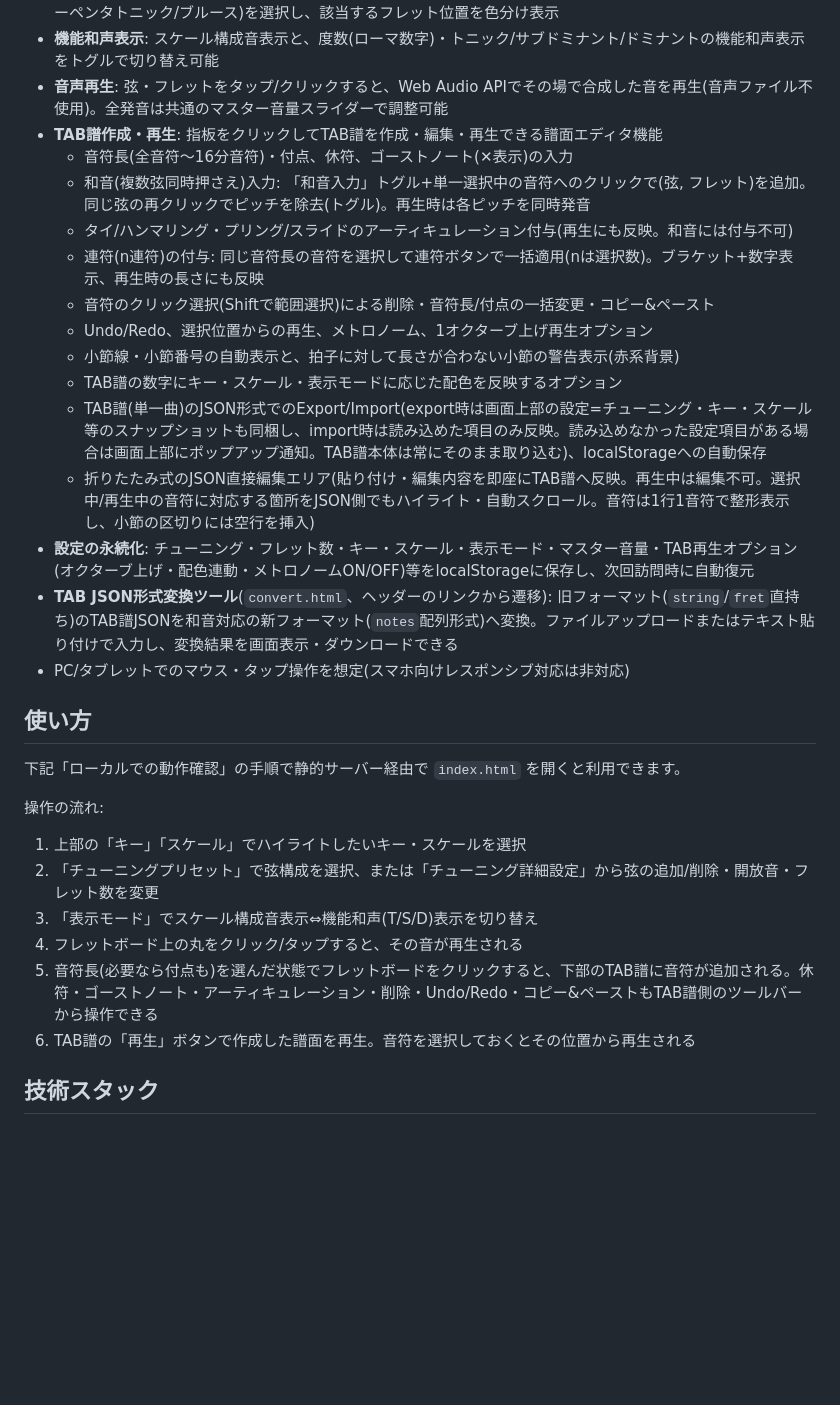
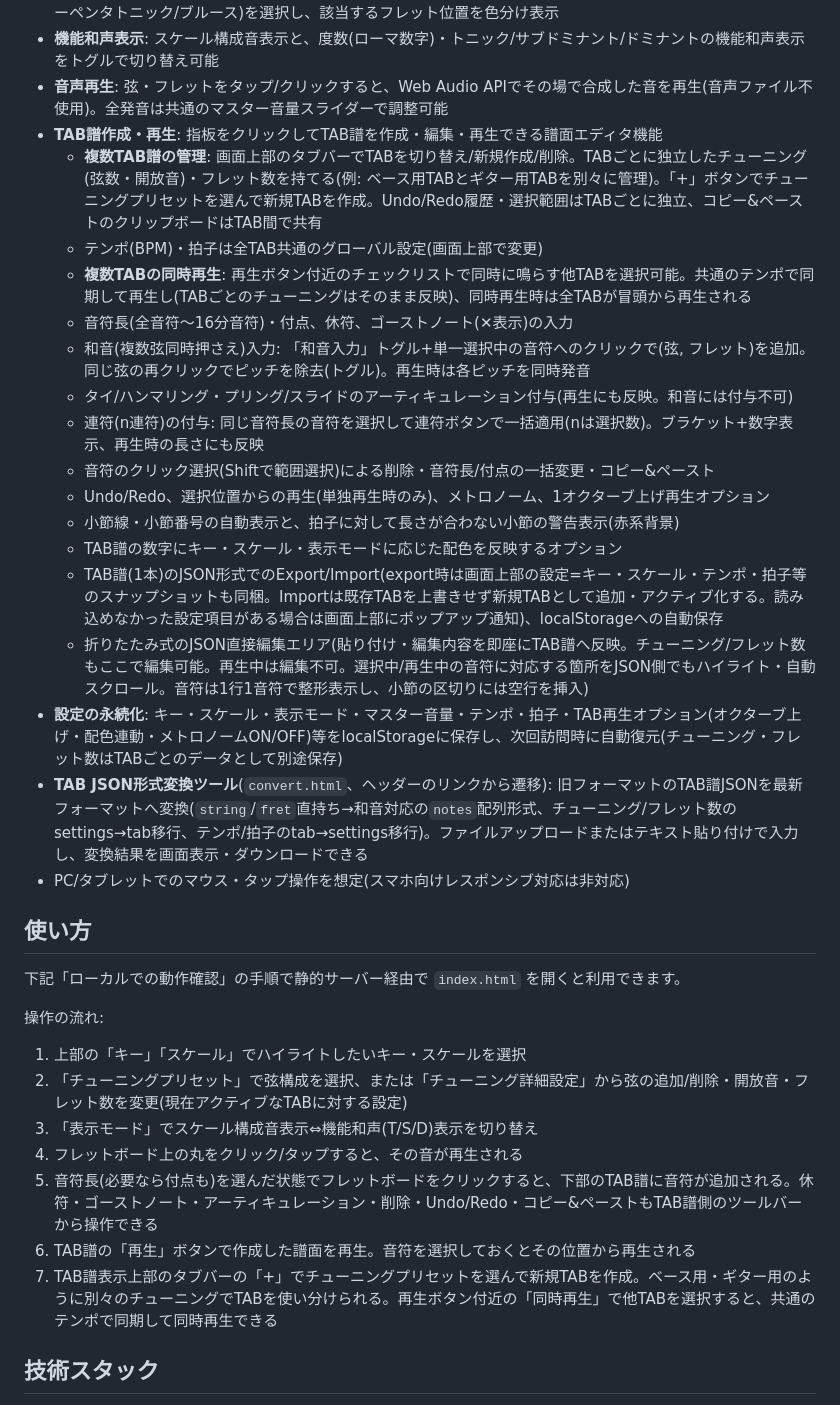
Before and after one commit to JapadiSenya/fret-scale-lens, a Markdown page: README.md, the part around the change. GitHub-like rendering; blank space fills up the shorter version.

Commit message:
docs: document multi-tab management, simultaneous playback, and converter updates

```diff
--- a/README.md
+++ b/README.md
@@ -11,18 +11,21 @@
 - **機能和声表示**: スケール構成音表示と、度数(ローマ数字)・トニック/サブドミナント/ドミナントの機能和声表示をトグルで切り替え可能
 - **音声再生**: 弦・フレットをタップ/クリックすると、Web Audio APIでその場で合成した音を再生(音声ファイル不使用)。全発音は共通のマスター音量スライダーで調整可能
 - **TAB譜作成・再生**: 指板をクリックしてTAB譜を作成・編集・再生できる譜面エディタ機能
+  - **複数TAB譜の管理**: 画面上部のタブバーでTABを切り替え/新規作成/削除。TABごとに独立したチューニング(弦数・開放音)・フレット数を持てる(例: ベース用TABとギター用TABを別々に管理)。「+」ボタンでチューニングプリセットを選んで新規TABを作成。Undo/Redo履歴・選択範囲はTABごとに独立、コピー&ペーストのクリップボードはTAB間で共有
+  - テンポ(BPM)・拍子は全TAB共通のグローバル設定(画面上部で変更)
+  - **複数TABの同時再生**: 再生ボタン付近のチェックリストで同時に鳴らす他TABを選択可能。共通のテンポで同期して再生し(TABごとのチューニングはそのまま反映)、同時再生時は全TABが冒頭から再生される
   - 音符長(全音符〜16分音符)・付点、休符、ゴーストノート(✕表示)の入力
   - 和音(複数弦同時押さえ)入力: 「和音入力」トグル+単一選択中の音符へのクリックで(弦, フレット)を追加。同じ弦の再クリックでピッチを除去(トグル)。再生時は各ピッチを同時発音
   - タイ/ハンマリング・プリング/スライドのアーティキュレーション付与(再生にも反映。和音には付与不可)
   - 連符(n連符)の付与: 同じ音符長の音符を選択して連符ボタンで一括適用(nは選択数)。ブラケット+数字表示、再生時の長さにも反映
   - 音符のクリック選択(Shiftで範囲選択)による削除・音符長/付点の一括変更・コピー&ペースト
-  - Undo/Redo、選択位置からの再生、メトロノーム、1オクターブ上げ再生オプション
+  - Undo/Redo、選択位置からの再生(単独再生時のみ)、メトロノーム、1オクターブ上げ再生オプション
   - 小節線・小節番号の自動表示と、拍子に対して長さが合わない小節の警告表示(赤系背景)
   - TAB譜の数字にキー・スケール・表示モードに応じた配色を反映するオプション
-  - TAB譜(単一曲)のJSON形式でのExport/Import(export時は画面上部の設定=チューニング・キー・スケール等のスナップショットも同梱し、import時は読み込めた項目のみ反映。読み込めなかった設定項目がある場合は画面上部にポップアップ通知。TAB譜本体は常にそのまま取り込む)、localStorageへの自動保存
-  - 折りたたみ式のJSON直接編集エリア(貼り付け・編集内容を即座にTAB譜へ反映。再生中は編集不可。選択中/再生中の音符に対応する箇所をJSON側でもハイライト・自動スクロール。音符は1行1音符で整形表示し、小節の区切りには空行を挿入)
-- **設定の永続化**: チューニング・フレット数・キー・スケール・表示モード・マスター音量・TAB再生オプション(オクターブ上げ・配色連動・メトロノームON/OFF)等をlocalStorageに保存し、次回訪問時に自動復元
-- **TAB JSON形式変換ツール**(`convert.html`、ヘッダーのリンクから遷移): 旧フォーマット(`string`/`fret`直持ち)のTAB譜JSONを和音対応の新フォーマット(`notes`配列形式)へ変換。ファイルアップロードまたはテキスト貼り付けで入力し、変換結果を画面表示・ダウンロードできる
+  - TAB譜(1本)のJSON形式でのExport/Import(export時は画面上部の設定=キー・スケール・テンポ・拍子等のスナップショットも同梱。Importは既存TABを上書きせず新規TABとして追加・アクティブ化する。読み込めなかった設定項目がある場合は画面上部にポップアップ通知)、localStorageへの自動保存
+  - 折りたたみ式のJSON直接編集エリア(貼り付け・編集内容を即座にTAB譜へ反映。チューニング/フレット数もここで編集可能。再生中は編集不可。選択中/再生中の音符に対応する箇所をJSON側でもハイライト・自動スクロール。音符は1行1音符で整形表示し、小節の区切りには空行を挿入)
+- **設定の永続化**: キー・スケール・表示モード・マスター音量・テンポ・拍子・TAB再生オプション(オクターブ上げ・配色連動・メトロノームON/OFF)等をlocalStorageに保存し、次回訪問時に自動復元(チューニング・フレット数はTABごとのデータとして別途保存)
+- **TAB JSON形式変換ツール**(`convert.html`、ヘッダーのリンクから遷移): 旧フォーマットのTAB譜JSONを最新フォーマットへ変換(`string`/`fret`直持ち→和音対応の`notes`配列形式、チューニング/フレット数のsettings→tab移行、テンポ/拍子のtab→settings移行)。ファイルアップロードまたはテキスト貼り付けで入力し、変換結果を画面表示・ダウンロードできる
 - PC/タブレットでのマウス・タップ操作を想定(スマホ向けレスポンシブ対応は非対応)
 
 ## 使い方
@@ -32,11 +35,12 @@
 操作の流れ:
 
 1. 上部の「キー」「スケール」でハイライトしたいキー・スケールを選択
-2. 「チューニングプリセット」で弦構成を選択、または「チューニング詳細設定」から弦の追加/削除・開放音・フレット数を変更
+2. 「チューニングプリセット」で弦構成を選択、または「チューニング詳細設定」から弦の追加/削除・開放音・フレット数を変更(現在アクティブなTABに対する設定)
 3. 「表示モード」でスケール構成音表示⇔機能和声(T/S/D)表示を切り替え
 4. フレットボード上の丸をクリック/タップすると、その音が再生される
 5. 音符長(必要なら付点も)を選んだ状態でフレットボードをクリックすると、下部のTAB譜に音符が追加される。休符・ゴーストノート・アーティキュレーション・削除・Undo/Redo・コピー&ペーストもTAB譜側のツールバーから操作できる
 6. TAB譜の「再生」ボタンで作成した譜面を再生。音符を選択しておくとその位置から再生される
+7. TAB譜表示上部のタブバーの「+」でチューニングプリセットを選んで新規TABを作成。ベース用・ギター用のように別々のチューニングでTABを使い分けられる。再生ボタン付近の「同時再生」で他TABを選択すると、共通のテンポで同期して同時再生できる
 
 ## 技術スタック
 
```
